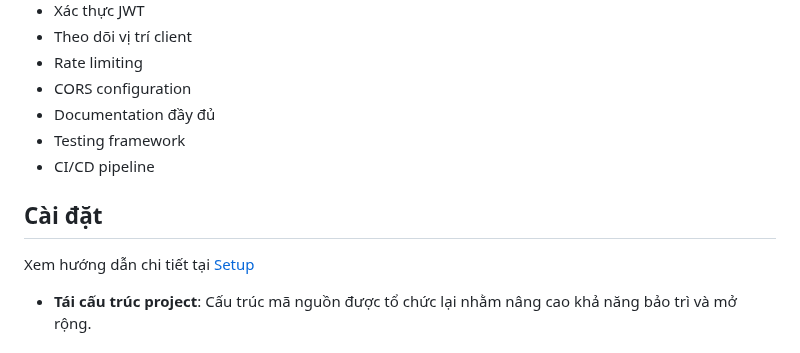
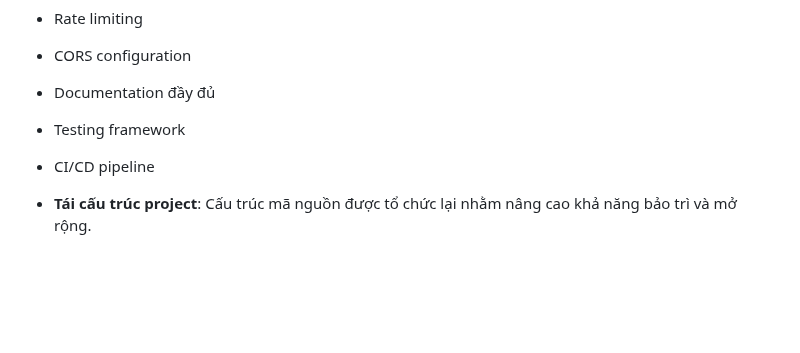
Before and after one commit to Truongpyeo/DTUServerSocket, a Markdown page: README.md, the part around the change. Drawn GitHub-style; blank space fills up the shorter version.

```diff
--- a/README.md
+++ b/README.md
@@ -26,8 +26,6 @@ Service được phát triển như một phần của ứng dụng trong cuộc
 - Testing framework
 - CI/CD pipeline
 
-## Cài đặt
-Xem hướng dẫn chi tiết tại [Setup](docs/setup.md)
 
 - **Tái cấu trúc project**: Cấu trúc mã nguồn được tổ chức lại nhằm nâng cao khả năng bảo trì và mở rộng.
 
```
